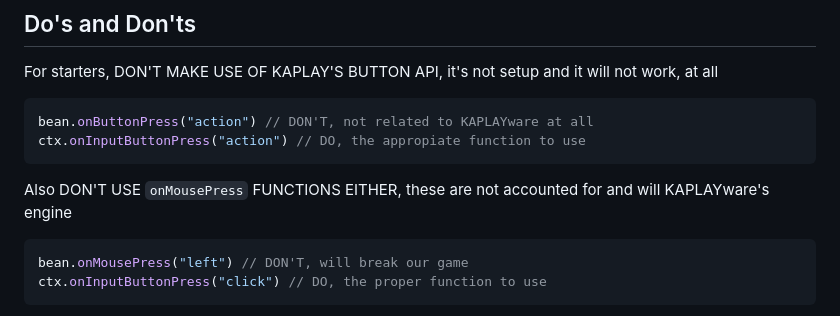
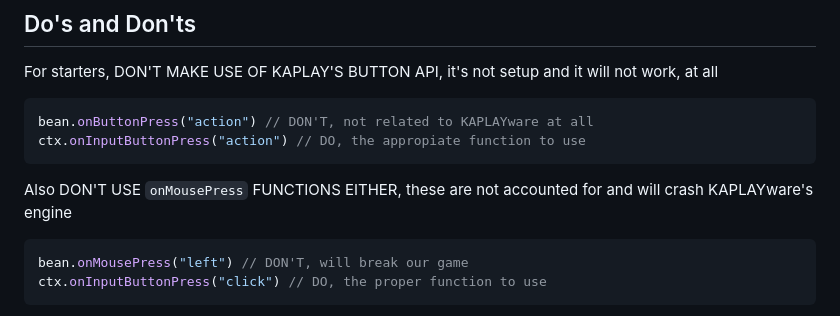
Before and after one commit to itzKiwiSky/KAPLAYware, a Markdown page: CONTRIBUTING.md, the part around the change. GitHub-like rendering.

Commit message:
Update CONTRIBUTING.md (#19)
Proofread line 258.

````diff
--- a/CONTRIBUTING.md
+++ b/CONTRIBUTING.md
@@ -255,7 +255,7 @@ bean.onButtonPress("action") // DON'T, not related to KAPLAYware at all
 ctx.onInputButtonPress("action") // DO, the appropiate function to use
 ```
 
-Also DON'T USE `onMousePress` FUNCTIONS EITHER, these are not accounted for and will KAPLAYware's engine
+Also DON'T USE `onMousePress` FUNCTIONS EITHER, these are not accounted for and will crash KAPLAYware's engine
 ```ts
 bean.onMousePress("left") // DON'T, will break our game
 ctx.onInputButtonPress("click") // DO, the proper function to use
````
